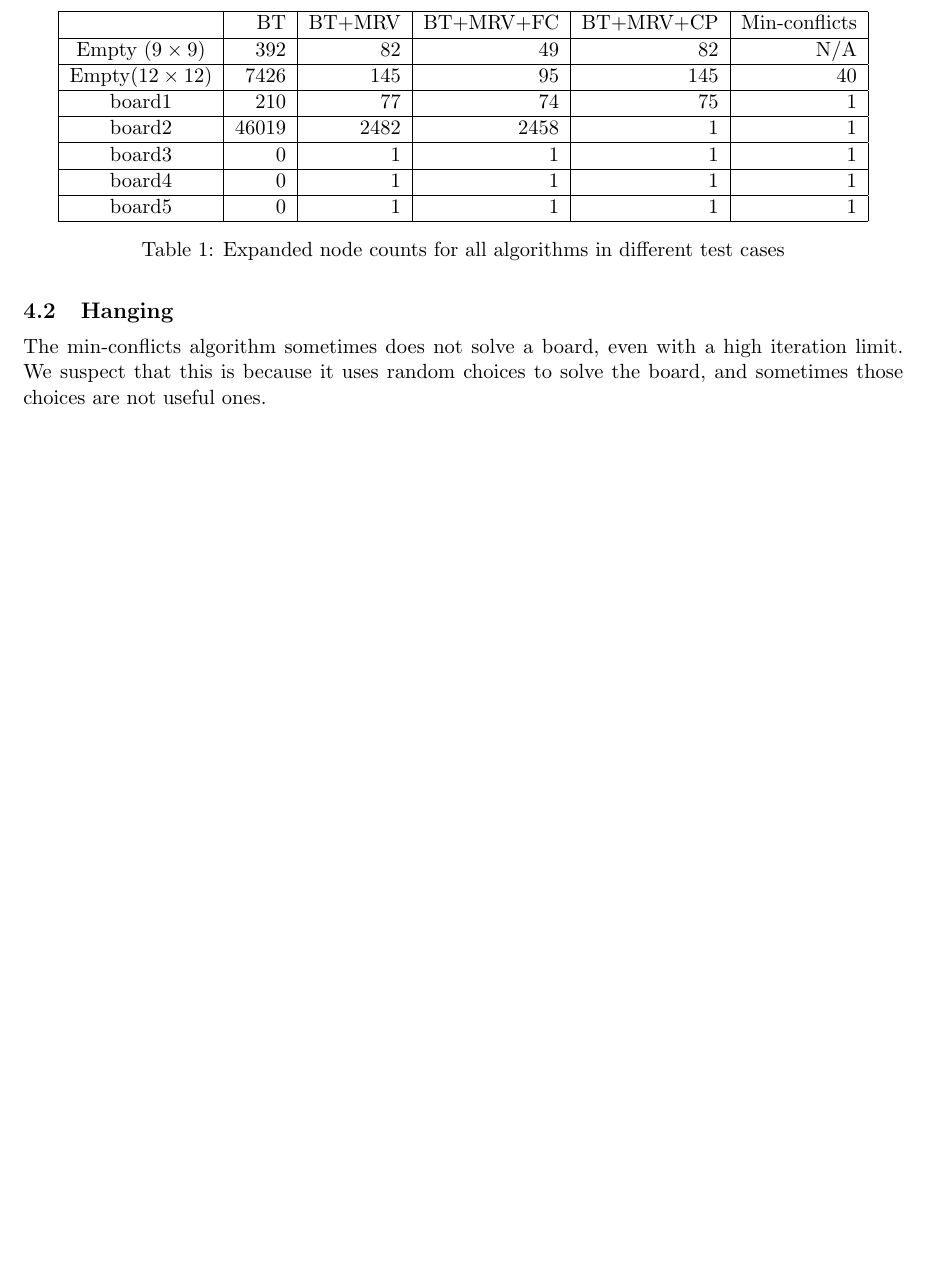
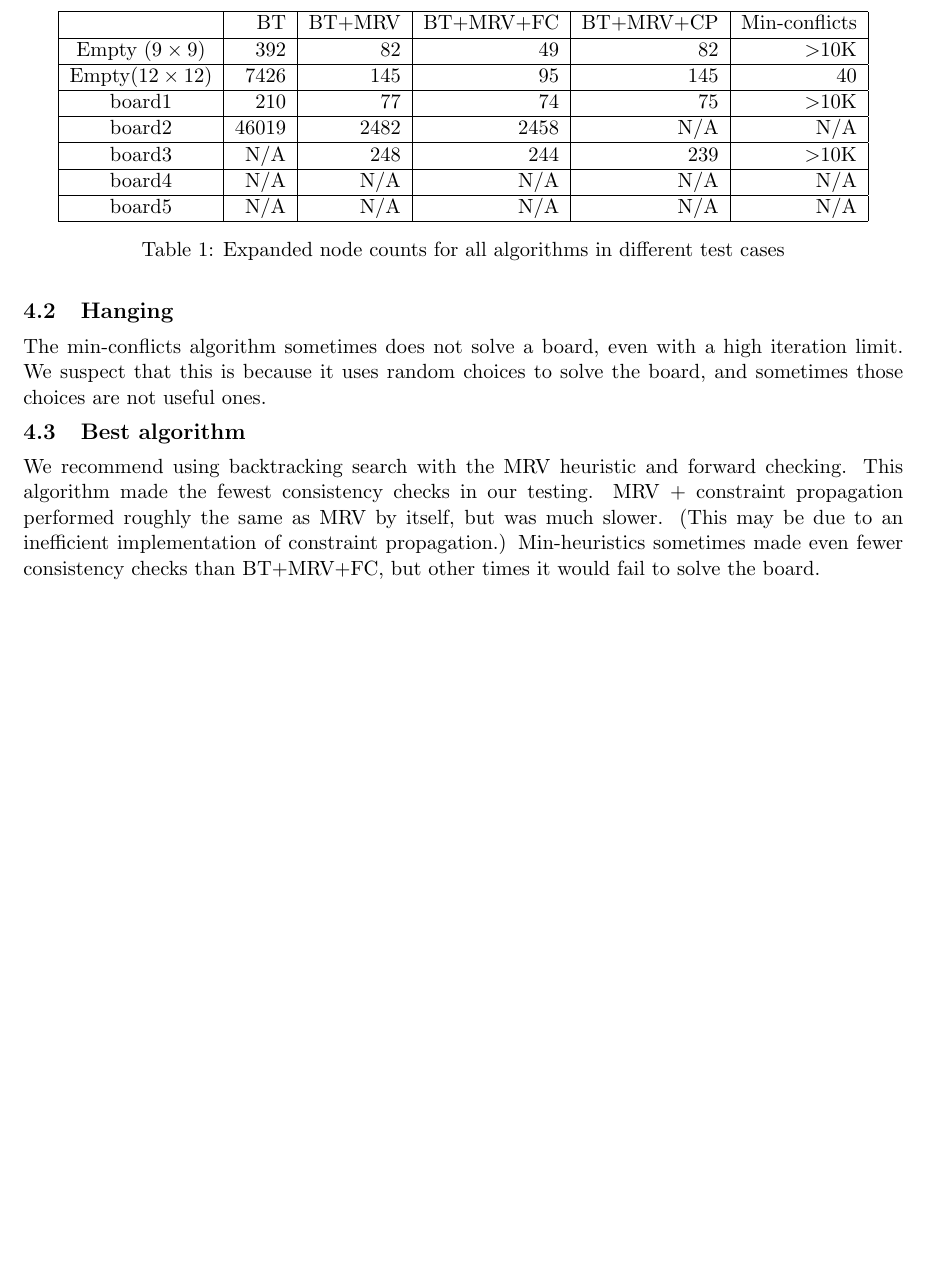
Before and after one commit to roukaour/sudoku-csp, a LaTeX document (report/report.tex): part of page 6 of 6, cut so that both start at the same text, the shorter picture padded with empty space. Compiled offline with pdfLaTeX.

Commit message:
Update test case data

```diff
--- a/report/report.tex
+++ b/report/report.tex
@@ -346,19 +346,19 @@ Piazza) to compare the results.
 \hline
 & BT & BT+MRV & BT+MRV+FC & BT+MRV+CP & Min-conflicts \\
 \hline
-Empty ($9 \times 9$) & 392 & 82 & 49 & 82 & N/A \\
+Empty ($9 \times 9$) & 392 & 82 & 49 & 82 & $>$10K \\
 \hline
 Empty($12 \times 12$) & 7426 & 145 & 95 & 145 & 40 \\
 \hline
-board1 & 210 & 77 & 74 & 75 & 1 \\
+board1 & 210 & 77 & 74 & 75 & $>$10K \\
 \hline
-board2 & 46019 & 2482 & 2458 & 1 & 1 \\
+board2 & 46019 & 2482 & 2458 & N/A & N/A \\
 \hline
-board3 & 0 & 1 & 1 & 1 & 1 \\
+board3 & N/A & 248 & 244 & 239 & $>$10K \\
 \hline
-board4 & 0 & 1 & 1 & 1 & 1 \\
+board4 & N/A & N/A & N/A & N/A & N/A \\
 \hline
-board5 & 0 & 1 & 1 & 1 & 1 \\
+board5 & N/A & N/A & N/A & N/A & N/A \\
 \hline
 \end{tabular}
 \caption{Expanded node counts for all algorithms in different test cases}
@@ -380,4 +380,13 @@ The min-conflicts algorithm sometimes does not solve a board, even with a high
 iteration limit. We suspect that this is because it uses random choices to solve
 the board, and sometimes those choices are not useful ones.
 
+\subsection{Best algorithm}
+
+We recommend using backtracking search with the MRV heuristic and forward checking.
+This algorithm made the fewest consistency checks in our testing. MRV + constraint
+propagation performed roughly the same as MRV by itself, but was much slower.
+(This may be due to an inefficient implementation of constraint propagation.)
+Min-heuristics sometimes made even fewer consistency checks than BT+MRV+FC, but
+other times it would fail to solve the board.
+
 \end{document}
```
Also changed, not shown: report/report.pdf, 1 other file.
